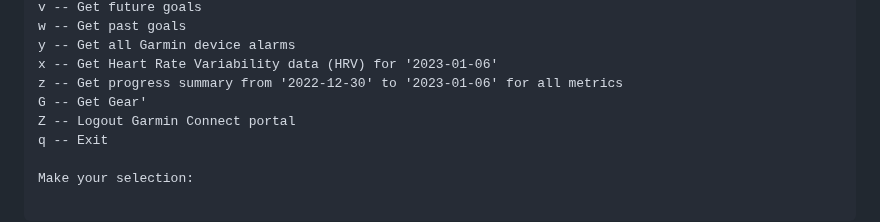
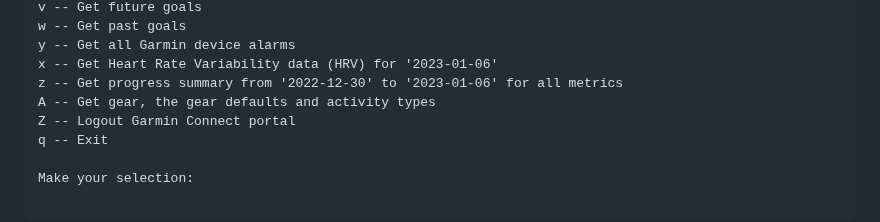
Before and after one commit to cyberjunky/python-garminconnect, a Markdown page: README.md, the part around the change. Rendered like a GitHub page.

```diff
--- a/README.md
+++ b/README.md
@@ -79,7 +79,7 @@ w -- Get past goals
 y -- Get all Garmin device alarms
 x -- Get Heart Rate Variability data (HRV) for '2023-01-06'
 z -- Get progress summary from '2022-12-30' to '2023-01-06' for all metrics
-G -- Get Gear'
+A -- Get gear, the gear defaults and activity types
 Z -- Logout Garmin Connect portal
 q -- Exit
 
```
